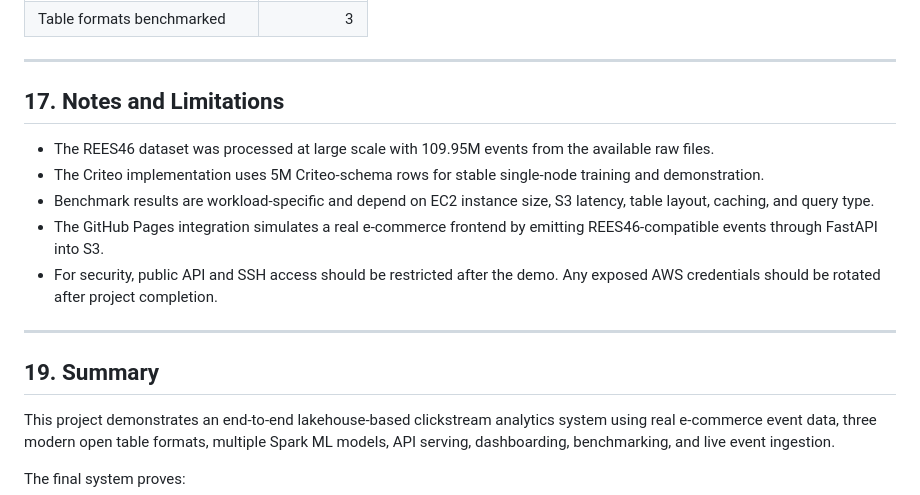
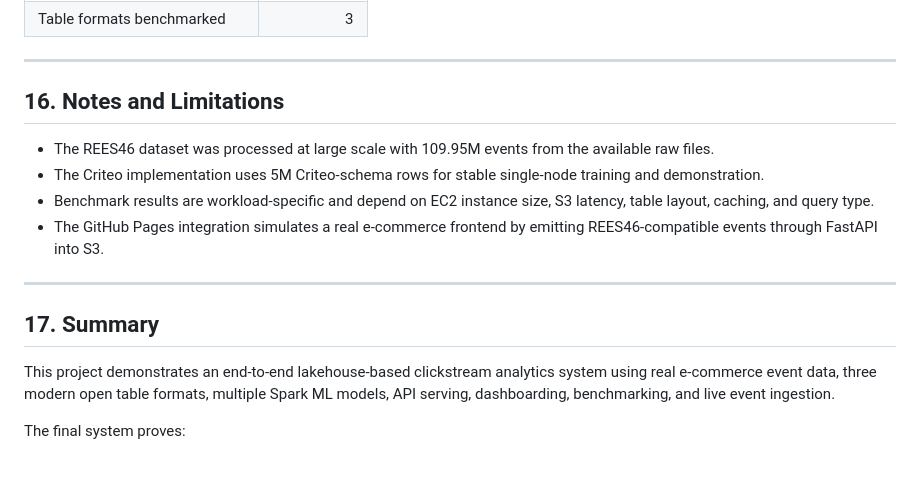
Before and after one commit to Akashkumarsenthil/ClickStream-analytics, a Markdown page: README.md, the part around the change. GitHub-like rendering; blank space fills up the shorter version.

Commit message:
docs: remove final security note and fix section numbering

```diff
--- a/README.md
+++ b/README.md
@@ -559,17 +559,16 @@ LIMIT 20
 
 ---
 
-## 17. Notes and Limitations
+## 16. Notes and Limitations
 
 - The REES46 dataset was processed at large scale with 109.95M events from the available raw files.
 - The Criteo implementation uses 5M Criteo-schema rows for stable single-node training and demonstration.
 - Benchmark results are workload-specific and depend on EC2 instance size, S3 latency, table layout, caching, and query type.
 - The GitHub Pages integration simulates a real e-commerce frontend by emitting REES46-compatible events through FastAPI into S3.
-- For security, public API and SSH access should be restricted after the demo. Any exposed AWS credentials should be rotated after project completion.
 
 ---
 
-## 19. Summary
+## 17. Summary
 
 This project demonstrates an end-to-end lakehouse-based clickstream analytics system using real e-commerce event data, three modern open table formats, multiple Spark ML models, API serving, dashboarding, benchmarking, and live event ingestion.
 
```
